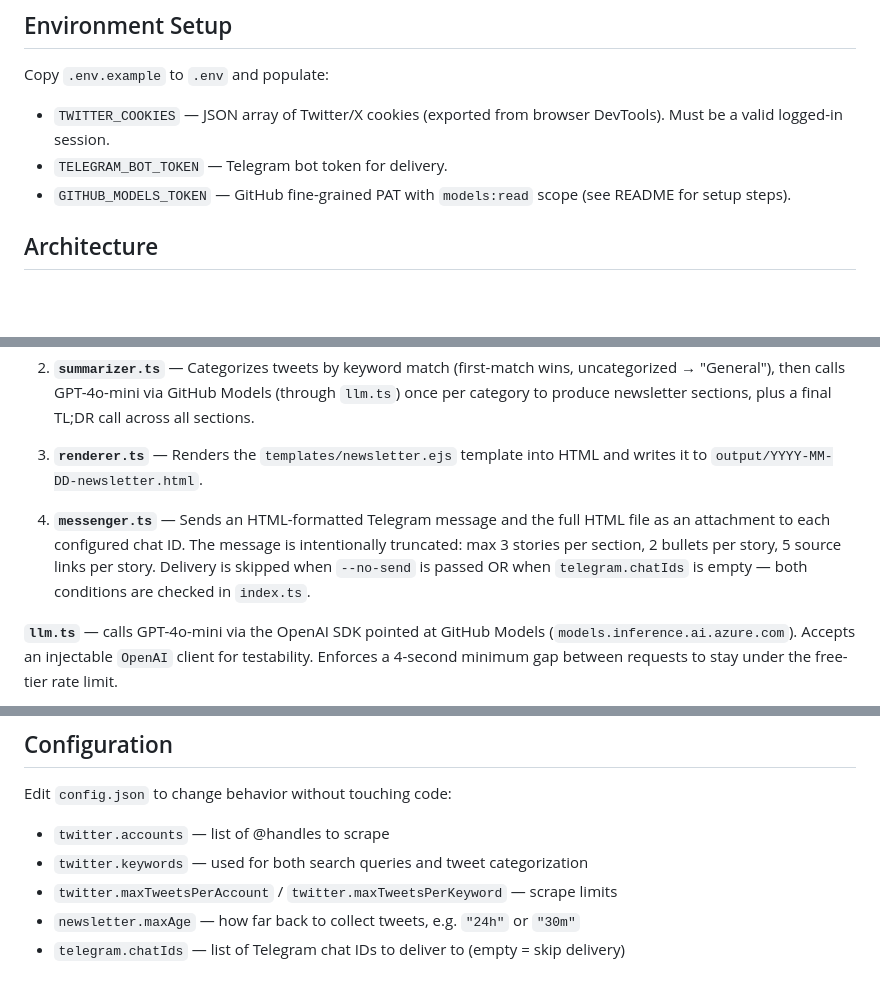
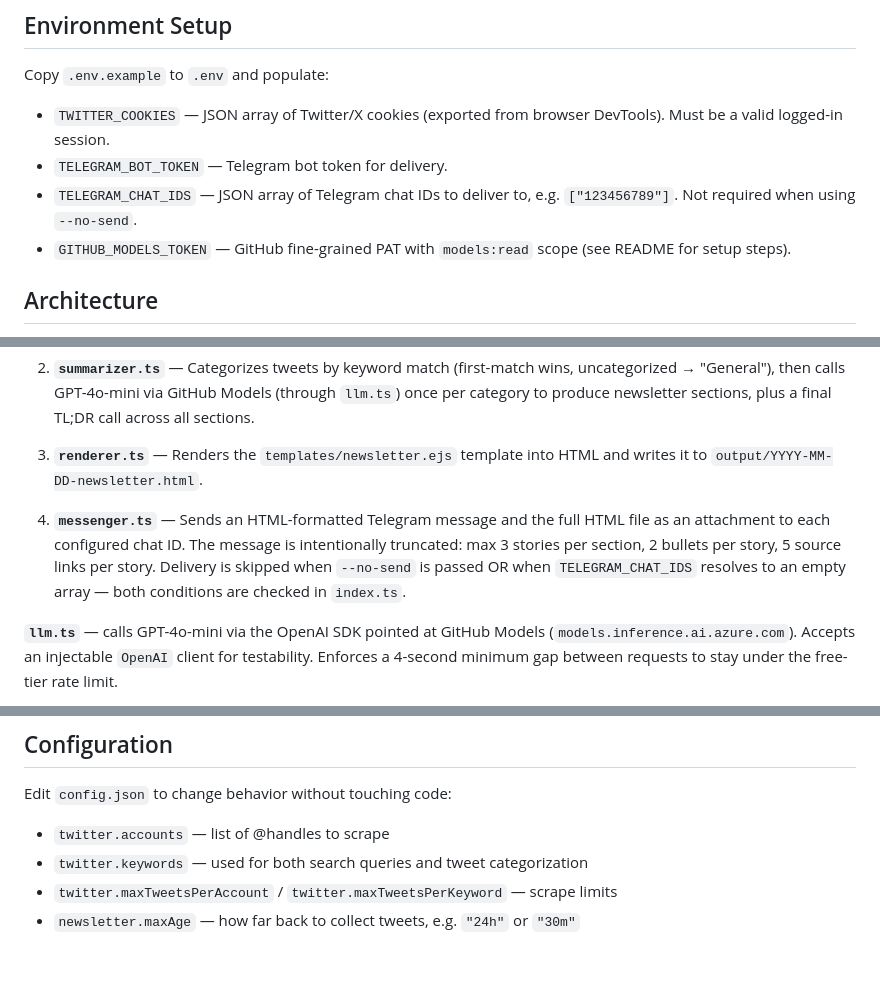
Before and after one commit to tim-jordan-1/tech-newsletter, a Markdown page: CLAUDE.md, 3 parts joined by grey strips. GitHub-like rendering; blank space fills up the shorter version.

Commit message:
docs: update CLAUDE.md for TELEGRAM_CHAT_IDS env var migration
Co-Authored-By: Claude Sonnet 4.6 <noreply@anthropic.com>

```diff
--- a/CLAUDE.md
+++ b/CLAUDE.md
@@ -31,6 +31,7 @@ Copy `.env.example` to `.env` and populate:
 
 - `TWITTER_COOKIES` — JSON array of Twitter/X cookies (exported from browser DevTools). Must be a valid logged-in session.
 - `TELEGRAM_BOT_TOKEN` — Telegram bot token for delivery.
+- `TELEGRAM_CHAT_IDS` — JSON array of Telegram chat IDs to deliver to, e.g. `["123456789"]`. Not required when using `--no-send`.
 - `GITHUB_MODELS_TOKEN` — GitHub fine-grained PAT with `models:read` scope (see README for setup steps).
 
 ## Architecture
@@ -43,7 +44,7 @@ The pipeline runs in four sequential steps, each implemented in its own module:
 
 3. **`renderer.ts`** — Renders the `templates/newsletter.ejs` template into HTML and writes it to `output/YYYY-MM-DD-newsletter.html`.
 
-4. **`messenger.ts`** — Sends an HTML-formatted Telegram message and the full HTML file as an attachment to each configured chat ID. The message is intentionally truncated: max 3 stories per section, 2 bullets per story, 5 source links per story. Delivery is skipped when `--no-send` is passed OR when `telegram.chatIds` is empty — both conditions are checked in `index.ts`.
+4. **`messenger.ts`** — Sends an HTML-formatted Telegram message and the full HTML file as an attachment to each configured chat ID. The message is intentionally truncated: max 3 stories per section, 2 bullets per story, 5 source links per story. Delivery is skipped when `--no-send` is passed OR when `TELEGRAM_CHAT_IDS` resolves to an empty array — both conditions are checked in `index.ts`.
 
 **`llm.ts`** — calls GPT-4o-mini via the OpenAI SDK pointed at GitHub Models (`models.inference.ai.azure.com`). Accepts an injectable `OpenAI` client for testability. Enforces a 4-second minimum gap between requests to stay under the free-tier rate limit.
 
@@ -59,4 +60,3 @@ Edit `config.json` to change behavior without touching code:
 - `twitter.keywords` — used for both search queries and tweet categorization
 - `twitter.maxTweetsPerAccount` / `twitter.maxTweetsPerKeyword` — scrape limits
 - `newsletter.maxAge` — how far back to collect tweets, e.g. `"24h"` or `"30m"`
-- `telegram.chatIds` — list of Telegram chat IDs to deliver to (empty = skip delivery)
```
